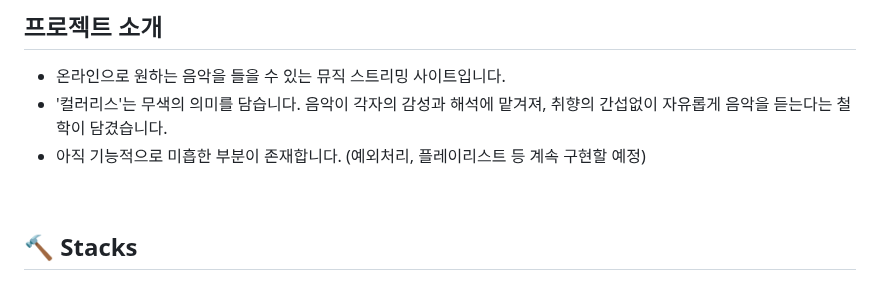
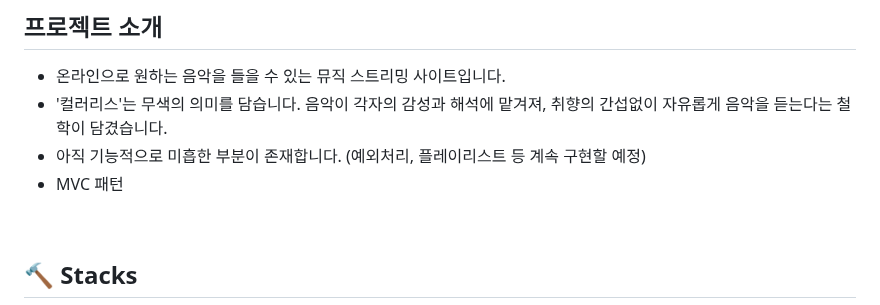
Before and after one commit to Sorae1118/Music-Streaming, a Markdown page: README.md, the part around the change. Rendered like a GitHub page.

```diff
--- a/README.md
+++ b/README.md
@@ -6,6 +6,7 @@
 * 온라인으로 원하는 음악을 들을 수 있는 뮤직 스트리밍 사이트입니다.
 * '컬러리스'는 무색의 의미를 담습니다. 음악이 각자의 감성과 해석에 맡겨져, 취향의 간섭없이 자유롭게 음악을 듣는다는 철학이 담겼습니다.
 * 아직 기능적으로 미흡한 부분이 존재합니다. (예외처리, 플레이리스트 등 계속 구현할 예정)
+* MVC 패턴
 <br>
 
 ## 🔨 Stacks
```
